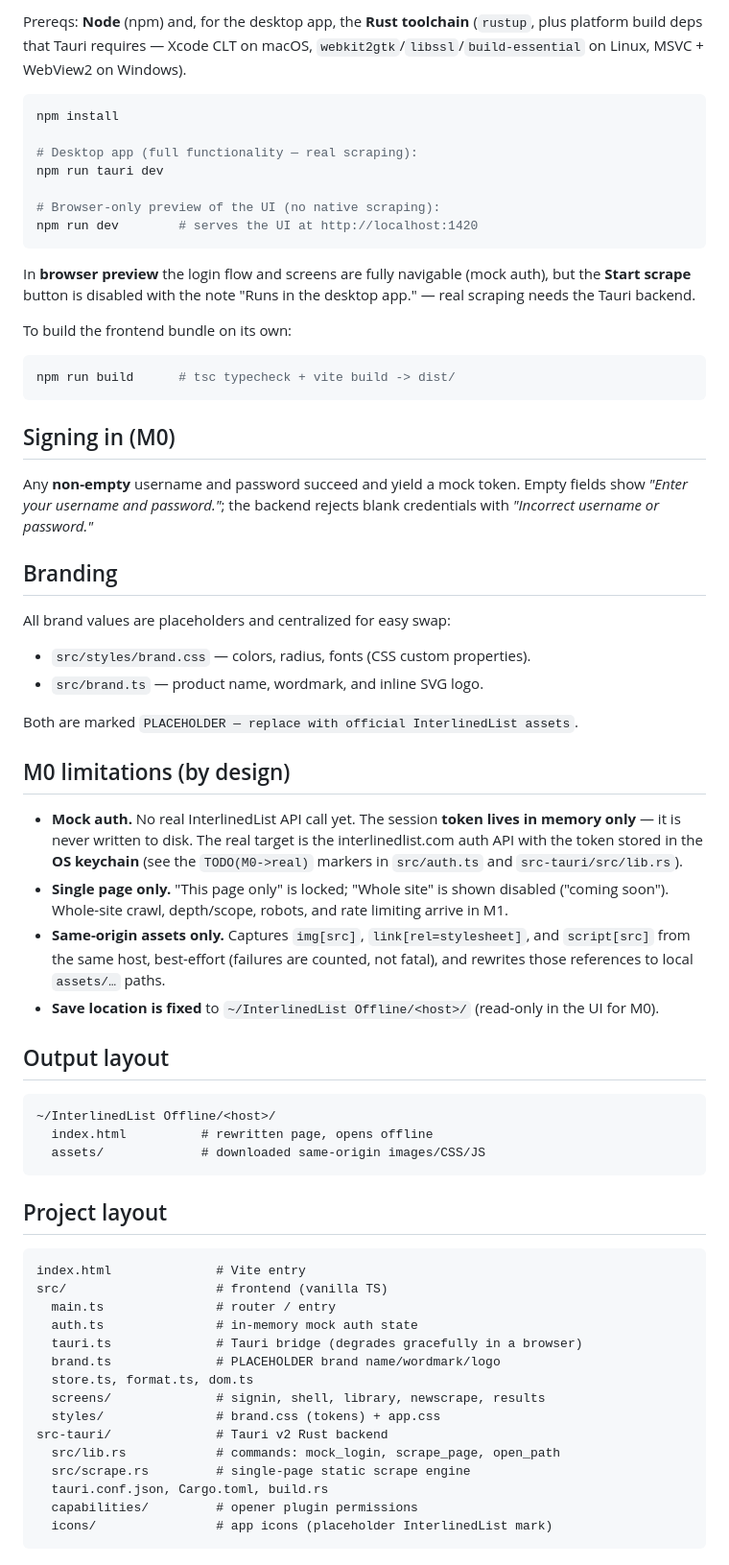
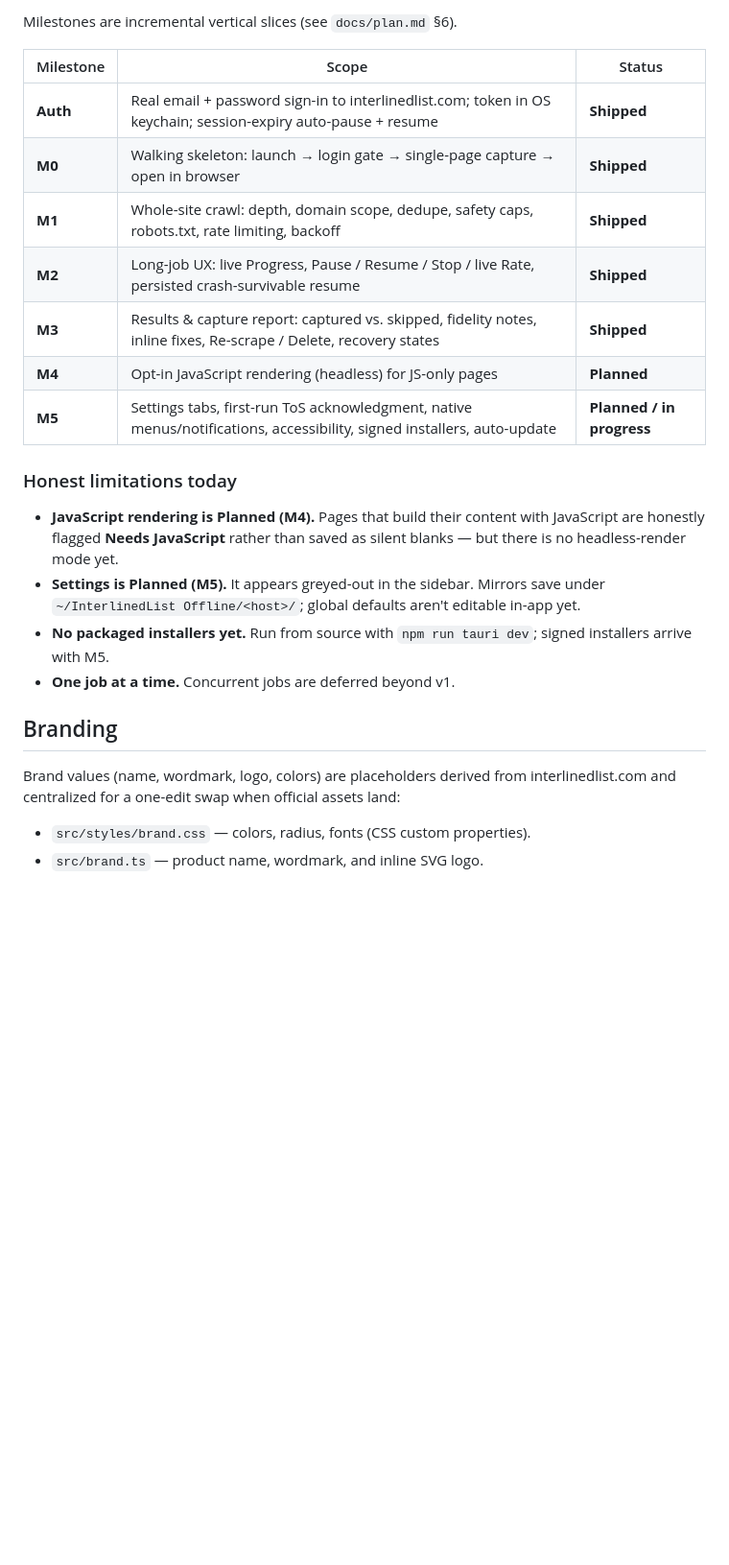
Before and after one commit to CompositeCode/tertiary-offline-web, a Markdown page: README.md, the part around one of its changes. Shown at 96% size. GitHub-like rendering; blank space fills up the shorter version.

Commit message:
Docs: user guide (getting-started to first mirror) + README refresh (D-1)

````diff
--- a/README.md
+++ b/README.md
@@ -19,82 +93,32 @@ single-page static capture written to disk → Results with **Open in browser**.
 
-Prereqs: **Node** (npm) and, for the desktop app, the **Rust toolchain**
-(`rustup`, plus platform build deps that Tauri requires — Xcode CLT on macOS,
-`webkit2gtk`/`libssl`/`build-essential` on Linux, MSVC + WebView2 on Windows).
+Milestones are incremental vertical slices (see `docs/plan.md` §6).
 
-```bash
-npm install
+| Milestone | Scope | Status |
+|-----------|-------|--------|
+| **Auth** | Real email + password sign-in to interlinedlist.com; token in OS keychain; session-expiry auto-pause + resume | **Shipped** |
+| **M0** | Walking skeleton: launch → login gate → single-page capture → open in browser | **Shipped** |
+| **M1** | Whole-site crawl: depth, domain scope, dedupe, safety caps, robots.txt, rate limiting, backoff | **Shipped** |
+| **M2** | Long-job UX: live Progress, Pause / Resume / Stop / live Rate, persisted crash-survivable resume | **Shipped** |
+| **M3** | Results & capture report: captured vs. skipped, fidelity notes, inline fixes, Re-scrape / Delete, recovery states | **Shipped** |
+| **M4** | Opt-in JavaScript rendering (headless) for JS-only pages | **Planned** |
+| **M5** | Settings tabs, first-run ToS acknowledgment, native menus/notifications, accessibility, signed installers, auto-update | **Planned / in progress** |
 
-# Desktop app (full functionality — real scraping):
-npm run tauri dev
+### Honest limitations today
 
-# Browser-only preview of the UI (no native scraping):
-npm run dev        # serves the UI at http://localhost:1420
-```
-
-In **browser preview** the login flow and screens are fully navigable (mock
-auth), but the **Start scrape** button is disabled with the note
-"Runs in the desktop app." — real scraping needs the Tauri backend.
-
-To build the frontend bundle on its own:
-
-```bash
-npm run build      # tsc typecheck + vite build -> dist/
-```
-
-## Signing in (M0)
-
-Any **non-empty** username and password succeed and yield a mock token.
-Empty fields show *"Enter your username and password."*; the backend rejects
-blank credentials with *"Incorrect username or password."*
+- **JavaScript rendering is Planned (M4).** Pages that build their content with
+  JavaScript are honestly flagged **Needs JavaScript** rather than saved as
+  silent blanks — but there is no headless-render mode yet.
+- **Settings is Planned (M5).** It appears greyed-out in the sidebar. Mirrors save
+  under `~/InterlinedList Offline/<host>/`; global defaults aren't editable in-app
+  yet.
+- **No packaged installers yet.** Run from source with `npm run tauri dev`;
+  signed installers arrive with M5.
+- **One job at a time.** Concurrent jobs are deferred beyond v1.
 
 ## Branding
 
-All brand values are placeholders and centralized for easy swap:
+Brand values (name, wordmark, logo, colors) are placeholders derived from
+interlinedlist.com and centralized for a one-edit swap when official assets land:
 
 - `src/styles/brand.css` — colors, radius, fonts (CSS custom properties).
 - `src/brand.ts` — product name, wordmark, and inline SVG logo.
-
-Both are marked `PLACEHOLDER — replace with official InterlinedList assets`.
-
-## M0 limitations (by design)
-
-- **Mock auth.** No real InterlinedList API call yet. The session **token lives
-  in memory only** — it is never written to disk. The real target is the
-  interlinedlist.com auth API with the token stored in the **OS keychain**
-  (see the `TODO(M0->real)` markers in `src/auth.ts` and `src-tauri/src/lib.rs`).
-- **Single page only.** "This page only" is locked; "Whole site" is shown
-  disabled ("coming soon"). Whole-site crawl, depth/scope, robots, and rate
-  limiting arrive in M1.
-- **Same-origin assets only.** Captures `img[src]`, `link[rel=stylesheet]`, and
-  `script[src]` from the same host, best-effort (failures are counted, not
-  fatal), and rewrites those references to local `assets/…` paths.
-- **Save location is fixed** to `~/InterlinedList Offline/<host>/` (read-only in
-  the UI for M0).
-
-## Output layout
-
-```
-~/InterlinedList Offline/<host>/
-  index.html          # rewritten page, opens offline
-  assets/             # downloaded same-origin images/CSS/JS
-```
-
-## Project layout
-
-```
-index.html              # Vite entry
-src/                    # frontend (vanilla TS)
-  main.ts               # router / entry
-  auth.ts               # in-memory mock auth state
-  tauri.ts              # Tauri bridge (degrades gracefully in a browser)
-  brand.ts              # PLACEHOLDER brand name/wordmark/logo
-  store.ts, format.ts, dom.ts
-  screens/              # signin, shell, library, newscrape, results
-  styles/               # brand.css (tokens) + app.css
-src-tauri/              # Tauri v2 Rust backend
-  src/lib.rs            # commands: mock_login, scrape_page, open_path
-  src/scrape.rs         # single-page static scrape engine
-  tauri.conf.json, Cargo.toml, build.rs
-  capabilities/         # opener plugin permissions
-  icons/                # app icons (placeholder InterlinedList mark)
-```
````
Also changed, not shown: other parts of README.md (+83 -9 lines), docs/user-guide.md (added, +388 -0 lines).
